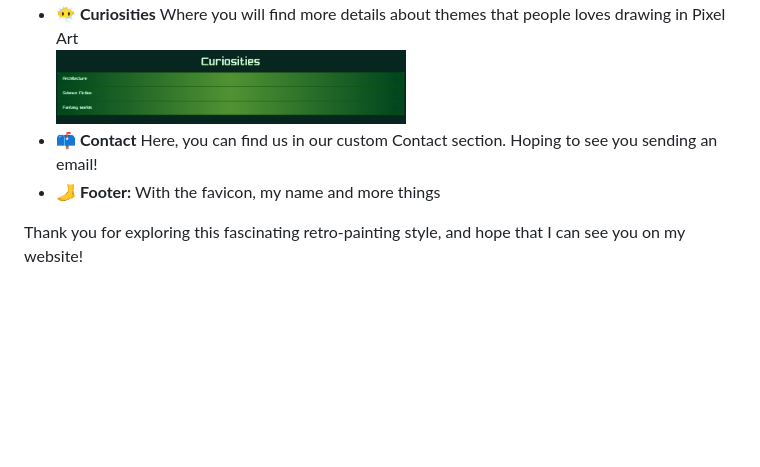
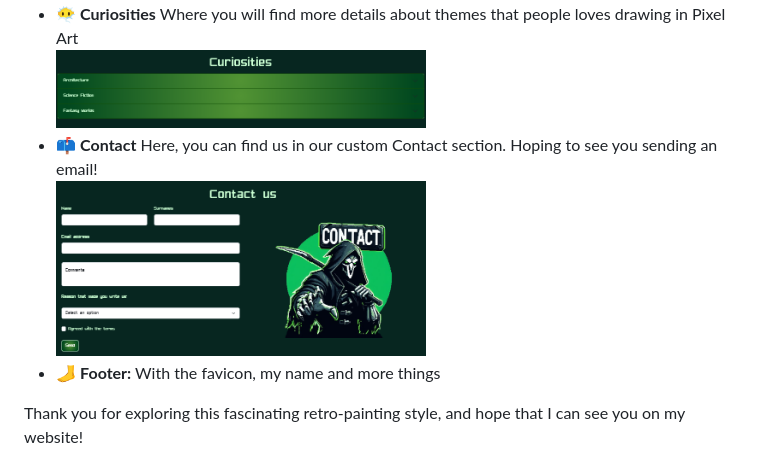
Before and after one commit to DavidSoleraRomero/pixel_art, a Markdown page: README.md, the part around one of its changes. Drawn GitHub-style; blank space fills up the shorter version.

```diff
--- a/README.md
+++ b/README.md
@@ -26,6 +26,7 @@ Pixel art effortlessly transports enthusiasts back to the nostalgic era of 8 and
 - 😶‍🌫️ **Curiosities** Where you will find more details about themes that people loves drawing in Pixel Art<br>
-   <img src="img/curiositiesphoto.png" alt="Concept" width="350px" height="185px">
+   <img src="img/curiositiesphoto.png" alt="Curiosities" width="370px" height="190px">
 - 📫 **Contact** Here, you can find us in our custom Contact section. Hoping to see you sending an email!<br>
+   <img src="img/contactphoto.png" alt="Contact" width="370px" height="190px">
 - 🦶 **Footer:** With the favicon, my name and more things<br>
 
 Thank you for exploring this fascinating retro-painting style, and hope that I can see you on my website!
```
Also changed, not shown: other parts of README.md (+4 -4 lines).
